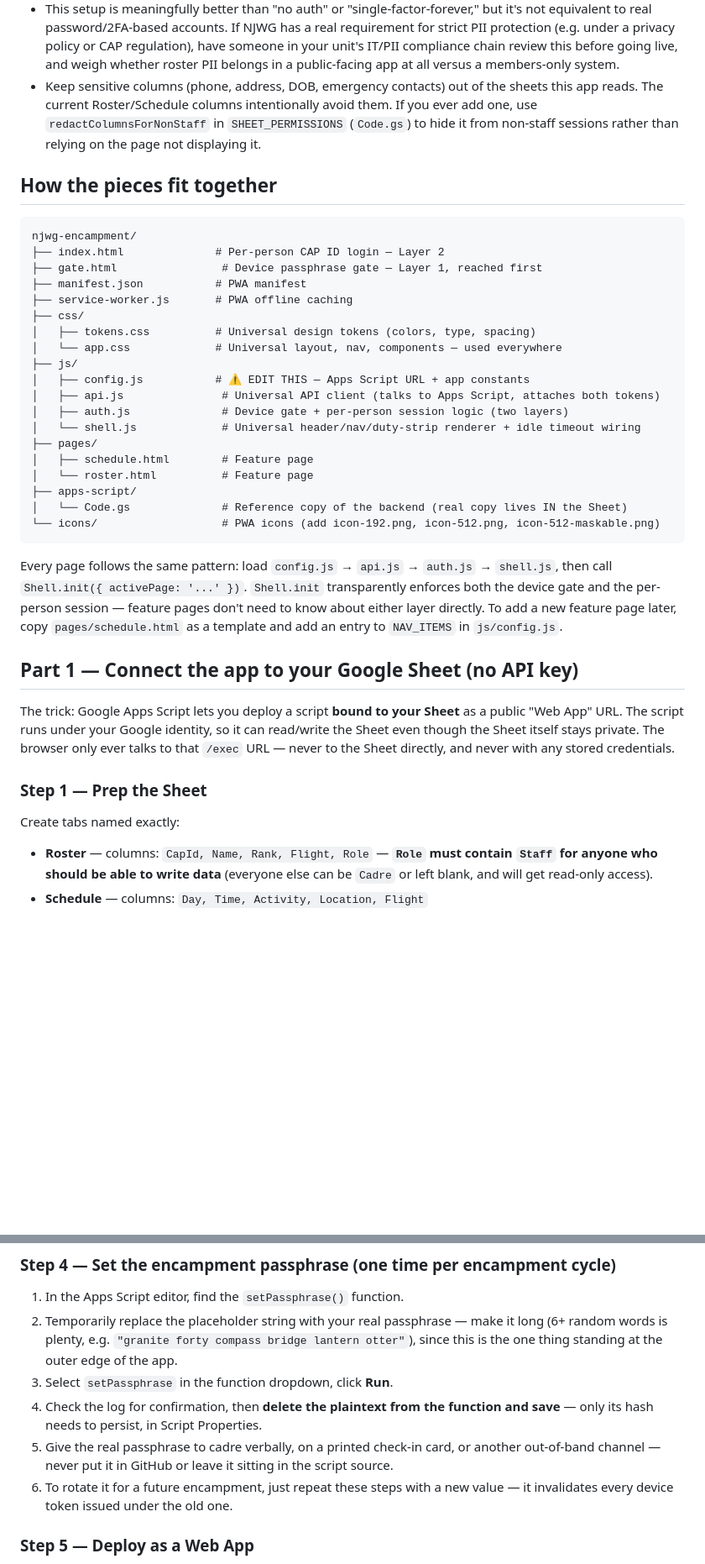
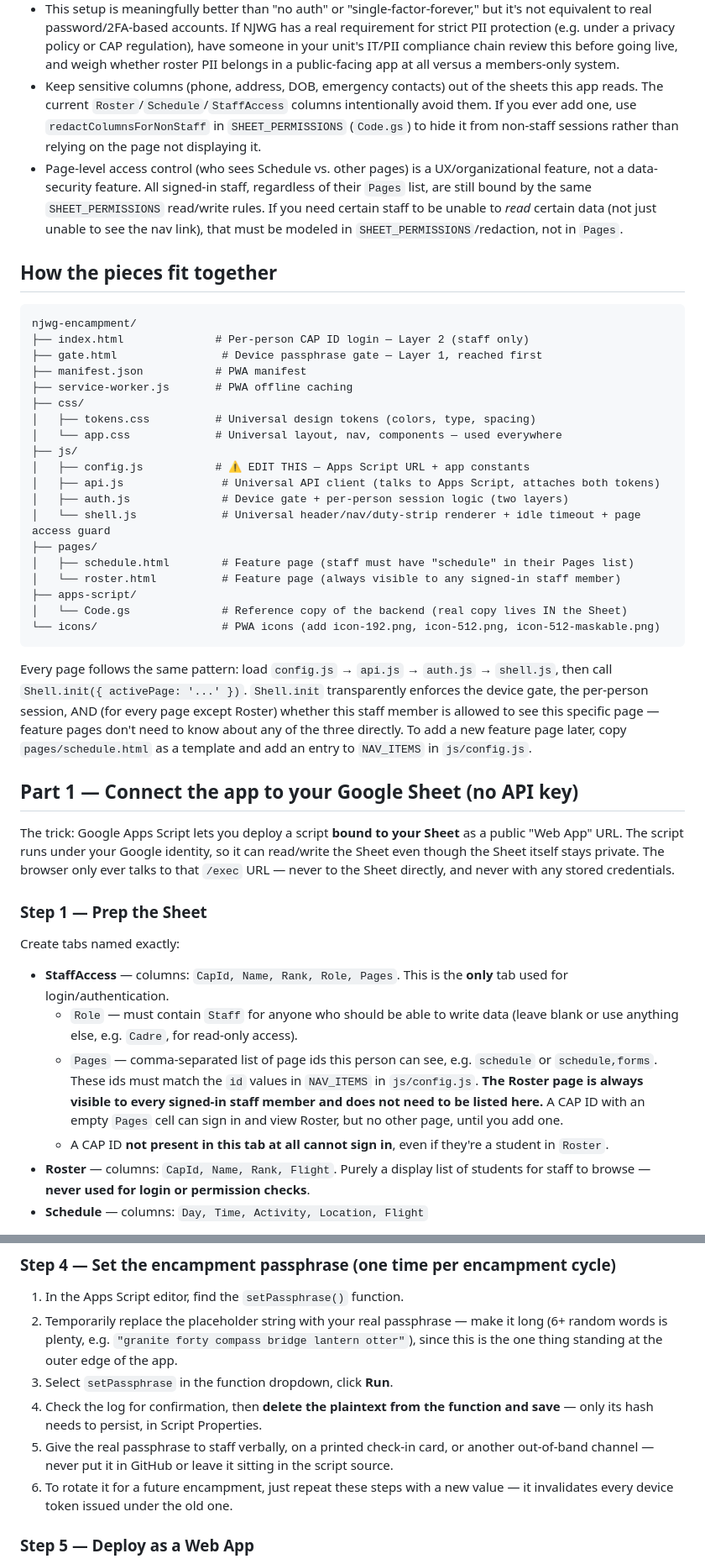
Before and after one commit to mshayev92/njwg-encampment, a Markdown page: README.md, 2 parts joined by grey strips. Shown at 84% size. Rendered like a GitHub page; blank space fills up the shorter version.

````diff
--- a/README.md
+++ b/README.md
@@ -29,13 +32,14 @@ Other protections layered on top:
 - A signed token, once issued, is trusted for its full lifetime even if copied elsewhere — there's no per-device cryptographic binding beyond the device gate itself.
 - Being a PWA / installed app doesn't change any of this — an installed app makes the same calls to the same public endpoint as a browser tab. Installing it does not add OS-level secret storage or code-signing here.
 - This setup is meaningfully better than "no auth" or "single-factor-forever," but it's not equivalent to real password/2FA-based accounts. If NJWG has a real requirement for strict PII protection (e.g. under a privacy policy or CAP regulation), have someone in your unit's IT/PII compliance chain review this before going live, and weigh whether roster PII belongs in a public-facing app at all versus a members-only system.
-- Keep sensitive columns (phone, address, DOB, emergency contacts) out of the sheets this app reads. The current Roster/Schedule columns intentionally avoid them. If you ever add one, use `redactColumnsForNonStaff` in `SHEET_PERMISSIONS` (`Code.gs`) to hide it from non-staff sessions rather than relying on the page not displaying it.
+- Keep sensitive columns (phone, address, DOB, emergency contacts) out of the sheets this app reads. The current `Roster`/`Schedule`/`StaffAccess` columns intentionally avoid them. If you ever add one, use `redactColumnsForNonStaff` in `SHEET_PERMISSIONS` (`Code.gs`) to hide it from non-staff sessions rather than relying on the page not displaying it.
+- Page-level access control (who sees Schedule vs. other pages) is a UX/organizational feature, not a data-security feature. All signed-in staff, regardless of their `Pages` list, are still bound by the same `SHEET_PERMISSIONS` read/write rules. If you need certain staff to be unable to *read* certain data (not just unable to see the nav link), that must be modeled in `SHEET_PERMISSIONS`/redaction, not in `Pages`.
 
 ## How the pieces fit together
 
 ```
 njwg-encampment/
-├── index.html              # Per-person CAP ID login — Layer 2
+├── index.html              # Per-person CAP ID login — Layer 2 (staff only)
 ├── gate.html                # Device passphrase gate — Layer 1, reached first
 ├── manifest.json           # PWA manifest
 ├── service-worker.js       # PWA offline caching
@@ -46,16 +50,16 @@ njwg-encampment/
 │   ├── config.js           # ⚠️ EDIT THIS — Apps Script URL + app constants
 │   ├── api.js               # Universal API client (talks to Apps Script, attaches both tokens)
 │   ├── auth.js              # Device gate + per-person session logic (two layers)
-│   └── shell.js             # Universal header/nav/duty-strip renderer + idle timeout wiring
+│   └── shell.js             # Universal header/nav/duty-strip renderer + idle timeout + page access guard
 ├── pages/
-│   ├── schedule.html        # Feature page
-│   └── roster.html          # Feature page
+│   ├── schedule.html        # Feature page (staff must have "schedule" in their Pages list)
+│   └── roster.html          # Feature page (always visible to any signed-in staff member)
 ├── apps-script/
 │   └── Code.gs              # Reference copy of the backend (real copy lives IN the Sheet)
 └── icons/                   # PWA icons (add icon-192.png, icon-512.png, icon-512-maskable.png)
 ```
 
-Every page follows the same pattern: load `config.js` → `api.js` → `auth.js` → `shell.js`, then call `Shell.init({ activePage: '...' })`. `Shell.init` transparently enforces both the device gate and the per-person session — feature pages don't need to know about either layer directly. To add a new feature page later, copy `pages/schedule.html` as a template and add an entry to `NAV_ITEMS` in `js/config.js`.
+Every page follows the same pattern: load `config.js` → `api.js` → `auth.js` → `shell.js`, then call `Shell.init({ activePage: '...' })`. `Shell.init` transparently enforces the device gate, the per-person session, AND (for every page except Roster) whether this staff member is allowed to see this specific page — feature pages don't need to know about any of the three directly. To add a new feature page later, copy `pages/schedule.html` as a template and add an entry to `NAV_ITEMS` in `js/config.js`.
 
 ## Part 1 — Connect the app to your Google Sheet (no API key)
 
@@ -63,7 +67,11 @@ The trick: Google Apps Script lets you deploy a script **bound to your Sheet** a
 
 ### Step 1 — Prep the Sheet
 Create tabs named exactly:
-- **Roster** — columns: `CapId, Name, Rank, Flight, Role` — **`Role` must contain `Staff` for anyone who should be able to write data** (everyone else can be `Cadre` or left blank, and will get read-only access).
+- **StaffAccess** — columns: `CapId, Name, Rank, Role, Pages`. This is the **only** tab used for login/authentication.
+  - `Role` — must contain `Staff` for anyone who should be able to write data (leave blank or use anything else, e.g. `Cadre`, for read-only access).
+  - `Pages` — comma-separated list of page ids this person can see, e.g. `schedule` or `schedule,forms`. These ids must match the `id` values in `NAV_ITEMS` in `js/config.js`. **The Roster page is always visible to every signed-in staff member and does not need to be listed here.** A CAP ID with an empty `Pages` cell can sign in and view Roster, but no other page, until you add one.
+  - A CAP ID **not present in this tab at all cannot sign in**, even if they're a student in `Roster`.
+- **Roster** — columns: `CapId, Name, Rank, Flight`. Purely a display list of students for staff to browse — **never used for login or permission checks**.
 - **Schedule** — columns: `Day, Time, Activity, Location, Flight`
 
 (Add more columns or tabs any time — the backend reads whatever headers exist. Avoid adding sensitive PII columns like phone/address/DOB/emergency contacts to a sheet backing a public site — see security section above.)
@@ -84,7 +92,7 @@ Create tabs named exactly:
 2. Temporarily replace the placeholder string with your real passphrase — make it long (6+ random words is plenty, e.g. `"granite forty compass bridge lantern otter"`), since this is the one thing standing at the outer edge of the app.
 3. Select `setPassphrase` in the function dropdown, click **Run**.
 4. Check the log for confirmation, then **delete the plaintext from the function and save** — only its hash needs to persist, in Script Properties.
-5. Give the real passphrase to cadre verbally, on a printed check-in card, or another out-of-band channel — never put it in GitHub or leave it sitting in the script source.
+5. Give the real passphrase to staff verbally, on a printed check-in card, or another out-of-band channel — never put it in GitHub or leave it sitting in the script source.
 6. To rotate it for a future encampment, just repeat these steps with a new value — it invalidates every device token issued under the old one.
 
 ### Step 5 — Deploy as a Web App
````
Also changed, not shown: other parts of README.md (+22 -8 lines).
